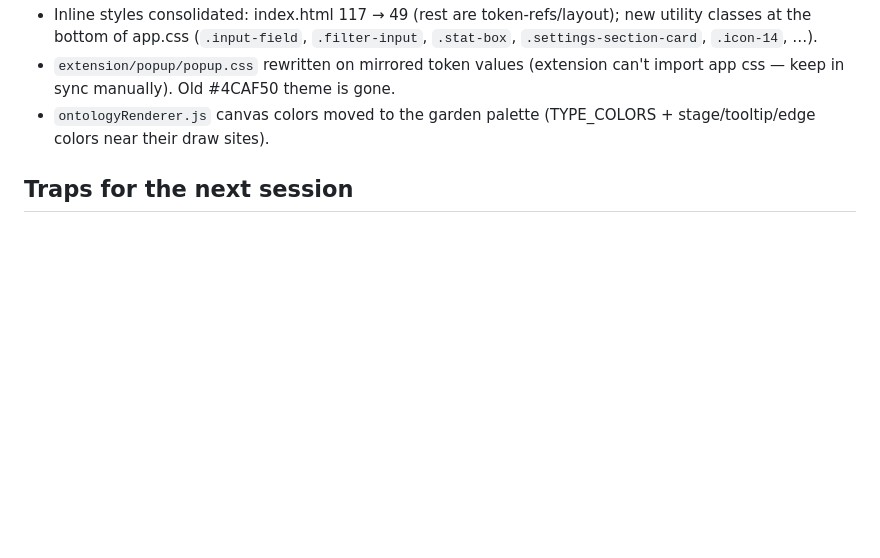
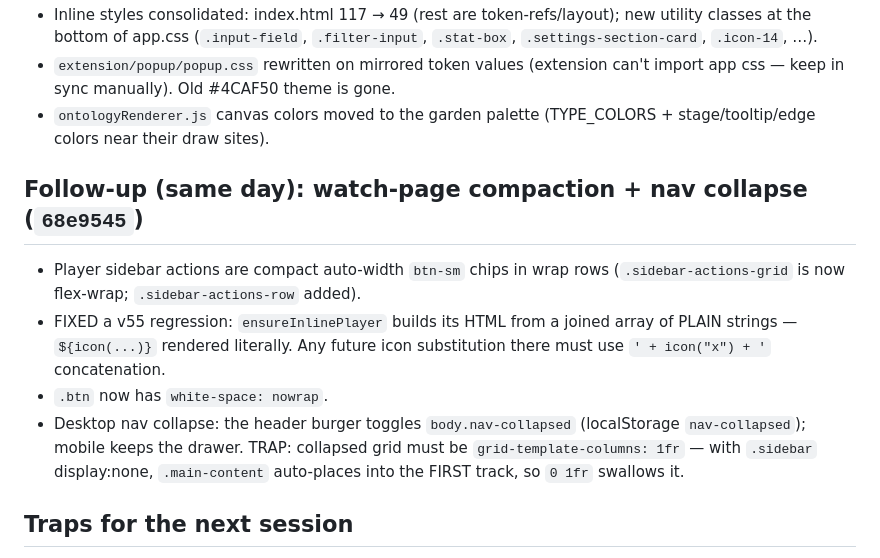
Before and after one commit to LazyCat420/youtube-wallgarden, a Markdown page: HANDOFF.md, the part around the change. GitHub-like rendering; blank space fills up the shorter version.

Commit message:
HANDOFF: watch-page compaction notes
Co-Authored-By: Claude Fable 5 <noreply@anthropic.com>

```diff
--- a/HANDOFF.md
+++ b/HANDOFF.md
@@ -31,6 +31,19 @@ with an editorial magazine style on a moss/sage garden palette:
   can't import app css — keep in sync manually). Old #4CAF50 theme is gone.
 - `ontologyRenderer.js` canvas colors moved to the garden palette
   (TYPE_COLORS + stage/tooltip/edge colors near their draw sites).
+
+## Follow-up (same day): watch-page compaction + nav collapse (`68e9545`)
+
+- Player sidebar actions are compact auto-width `btn-sm` chips in wrap rows
+  (`.sidebar-actions-grid` is now flex-wrap; `.sidebar-actions-row` added).
+- FIXED a v55 regression: `ensureInlinePlayer` builds its HTML from a
+  joined array of PLAIN strings — `${icon(...)}` rendered literally. Any
+  future icon substitution there must use `' + icon("x") + '` concatenation.
+- `.btn` now has `white-space: nowrap`.
+- Desktop nav collapse: the header burger toggles `body.nav-collapsed`
+  (localStorage `nav-collapsed`); mobile keeps the drawer. TRAP: collapsed
+  grid must be `grid-template-columns: 1fr` — with `.sidebar` display:none,
+  `.main-content` auto-places into the FIRST track, so `0 1fr` swallows it.
 
 ## Traps for the next session
 
```
